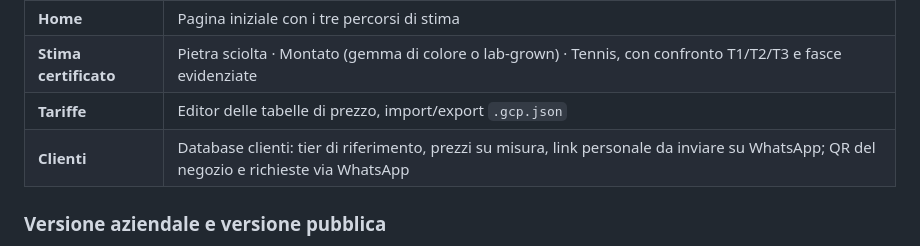
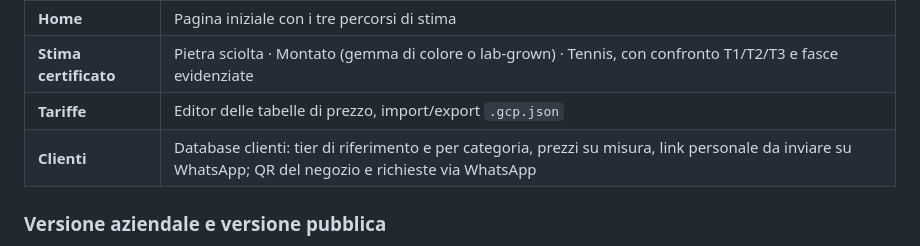
Before and after one commit to Alessandro-Sequino/gem-cert-pricer, a Markdown page: README.md, the part around the change. GitHub-like rendering.

Commit message:
README: tier per categoria nella tabella delle schermate
Co-Authored-By: Claude Opus 5.5 <noreply@anthropic.com>
Claude-Session: https://claude.ai/code/session_01NQTazgPaWasX3WVcqGh7Dg

```diff
--- a/README.md
+++ b/README.md
@@ -29,7 +29,7 @@ Funziona interamente nel browser: **nessun server, nessun account, nessun dato c
 | **Home** | Pagina iniziale con i tre percorsi di stima |
 | **Stima certificato** | Pietra sciolta · Montato (gemma di colore o lab-grown) · Tennis, con confronto T1/T2/T3 e fasce evidenziate |
 | **Tariffe** | Editor delle tabelle di prezzo, import/export `.gcp.json` |
-| **Clienti** | Database clienti: tier di riferimento, prezzi su misura, link personale da inviare su WhatsApp; QR del negozio e richieste via WhatsApp |
+| **Clienti** | Database clienti: tier di riferimento e per categoria, prezzi su misura, link personale da inviare su WhatsApp; QR del negozio e richieste via WhatsApp |
 
 ### Versione aziendale e versione pubblica
 
```
